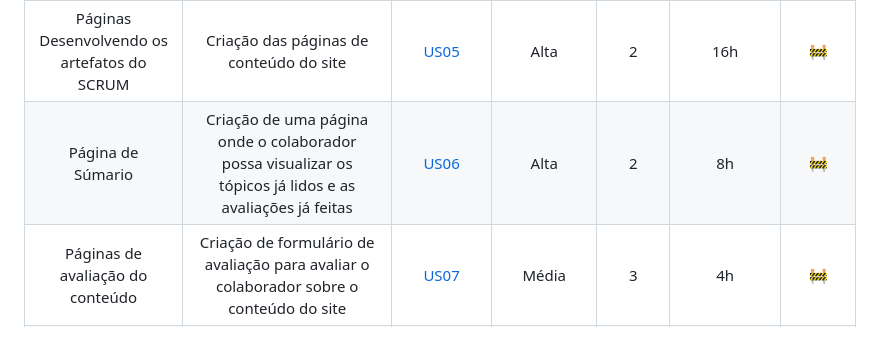
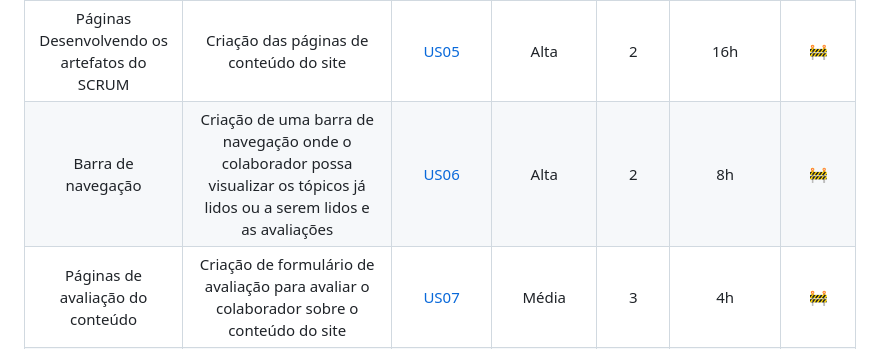
Before and after one commit to HEXABEES/API-SCRUM, a Markdown page: README.md, the part around the change. Rendered like a GitHub page.

```diff
--- a/README.md
+++ b/README.md
@@ -76,7 +76,7 @@ Nosso "Mínimo produto viável" (MVP) é definido como algo que já pudesse reto
 | Criação e organização do projeto no Github |  Criação de diretorios específicos para certos arquivos e organização dos mesmos  | <a href='#us03'>US03</a> | Alta | 1 | 4h | :white_check_mark: |
 | Página Home com introdção e motivações para aprender SCRUM |  Criação da página inicial do site | <a href='#us04'>US04</a> | Alta | 2 | 8h | :white_check_mark: |
 | Páginas Desenvolvendo os artefatos do SCRUM |  Criação das páginas de conteúdo do site | <a href='#us05'>US05</a> | Alta | 2 | 16h | 🚧 |
-| Página de Súmario |  Criação de uma página onde o colaborador possa visualizar os tópicos já lidos e as avaliações já feitas | <a href='#us06'>US06</a> | Alta | 2 | 8h | 🚧 |
+| Barra de navegação |  Criação de uma barra de navegação onde o colaborador possa visualizar os tópicos já lidos ou a serem lidos e as avaliações | <a href='#us06'>US06</a> | Alta | 2 | 8h | 🚧 |
 | Páginas de avaliação do conteúdo | Criação de formulário de avaliação para avaliar o colaborador sobre o conteúdo do site | <a href='#us07'>US07</a> | Média | 3 | 4h | 🚧 |
 | Página de autoavaliação | Criação de formulário de autoavaliação onde o colaborador fará uma autoavaliação dentro dos paramêtros estabelecidos pelo SCRUM | <a href='#us08'>US08</a> | Média | 3 | 4h | 🚧 |
 | Página sobre Soft skills | Criação de página sobre a importância de Soft skills para o profissional de TI | <a href='#us09'>US09</a> | Baixa | 3 | 4h | 🚧 |
```
